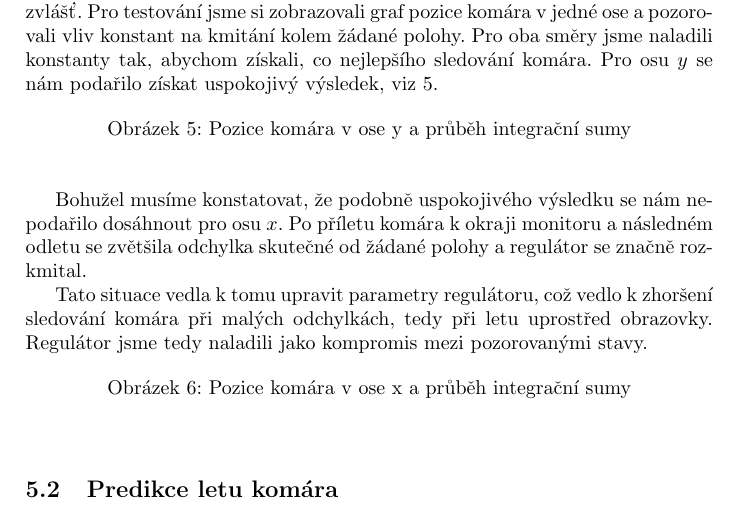
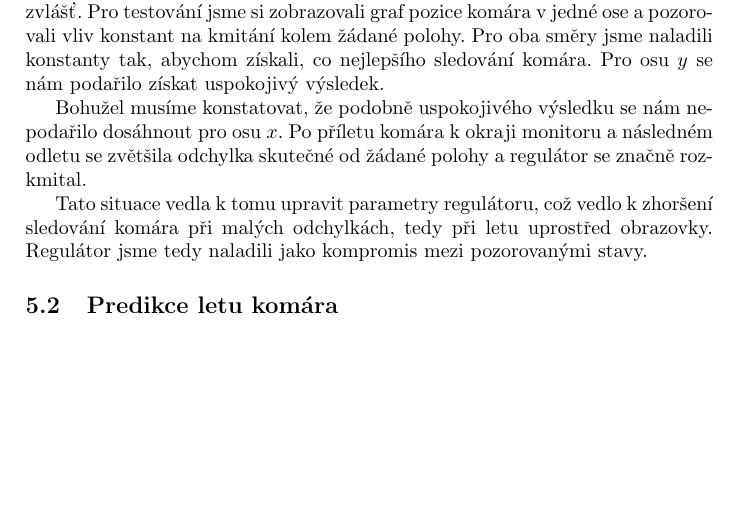
Before and after one commit to filipjares/mosquito, a LaTeX document (report/report3.tex): part of page 6 of 7, cut so that both start at the same text, the shorter picture padded with empty space. Compiled offline with pdfLaTeX.

```diff
--- a/report/report3.tex
+++ b/report/report3.tex
@@ -173,13 +173,7 @@
 Na základě pozorování jsme rozdělili regulátor polohy na regulaci v každé ose zvlášť.
 Pro testování jsme si zobrazovali graf pozice komára v jedné ose a pozorovali vliv konstant na kmitání kolem žádané polohy.
 Pro oba směry jsme naladili konstanty tak, abychom získali, co nejlepšího sledování komára.
-Pro osu $y$ se nám podařilo získat uspokojivý výsledek, viz \ref{fig:osay}.
-
-\begin{figure}[!h]
-	\centering
-	%\includegraphics[width=1\columnwidth]{pics/}
-	\caption{Pozice komára v ose y a průběh integrační sumy}\label{fig:osay}
-\end{figure}
+Pro osu $y$ se nám podařilo získat uspokojivý výsledek.
 
 Bohužel musíme konstatovat, že podobně uspokojivého výsledku se nám nepodařilo dosáhnout pro osu $x$.
 Po příletu komára k okraji monitoru a následném odletu se zvětšila odchylka skutečné od žádané polohy
@@ -187,12 +181,6 @@
 
 Tato situace vedla k tomu upravit parametry regulátoru, což vedlo k zhoršení sledování komára při malých odchylkách,
 tedy při letu uprostřed obrazovky. Regulátor jsme tedy naladili jako kompromis mezi pozorovanými stavy.
-
-\begin{figure}[!h]
-	\centering
-	%\includegraphics[width=1\columnwidth]{pics/}
-	\caption{Pozice komára v ose x a průběh integrační sumy}\label{fig:osax}
-\end{figure}
 
 \subsection{Predikce letu komára}
 
```
Also changed, not shown: report/report3.tex (4 more changed lines).
